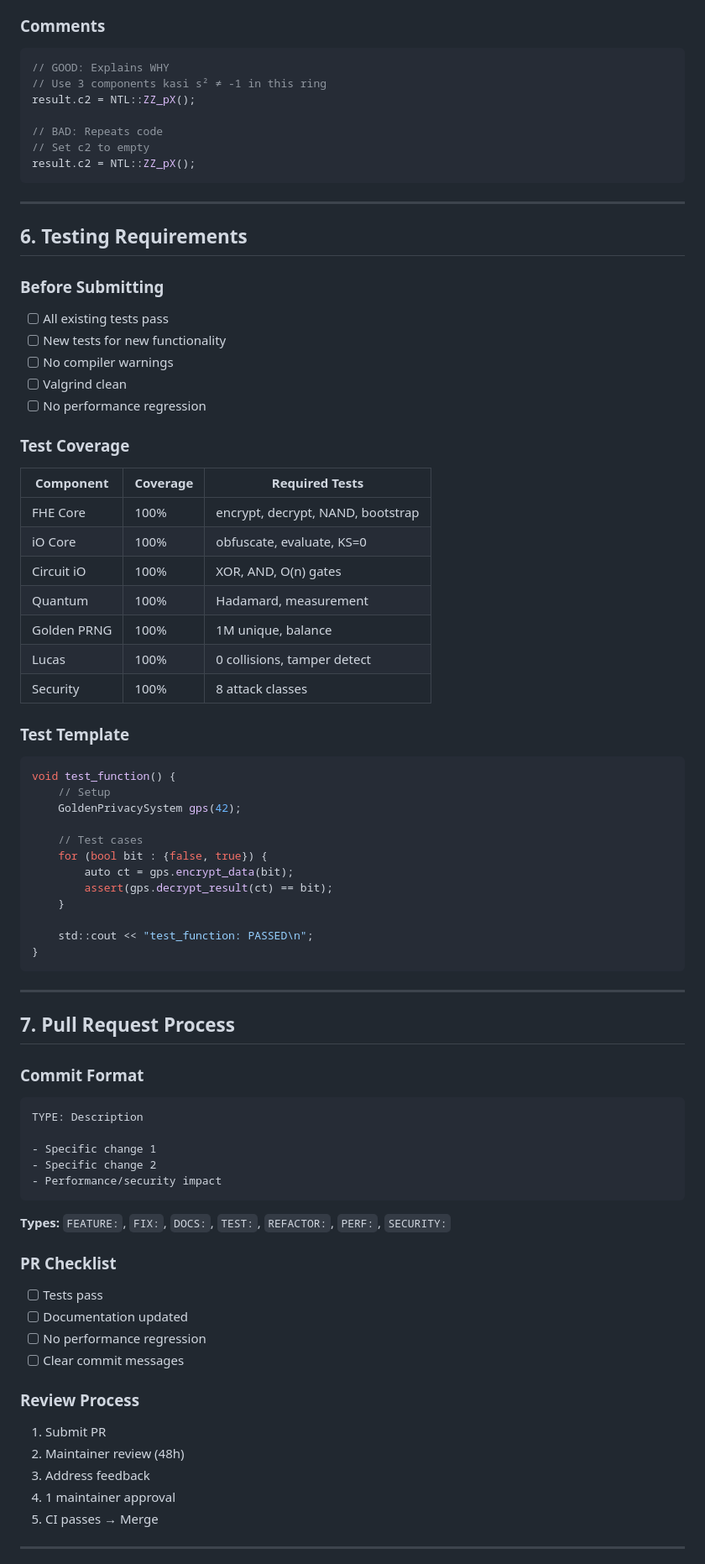
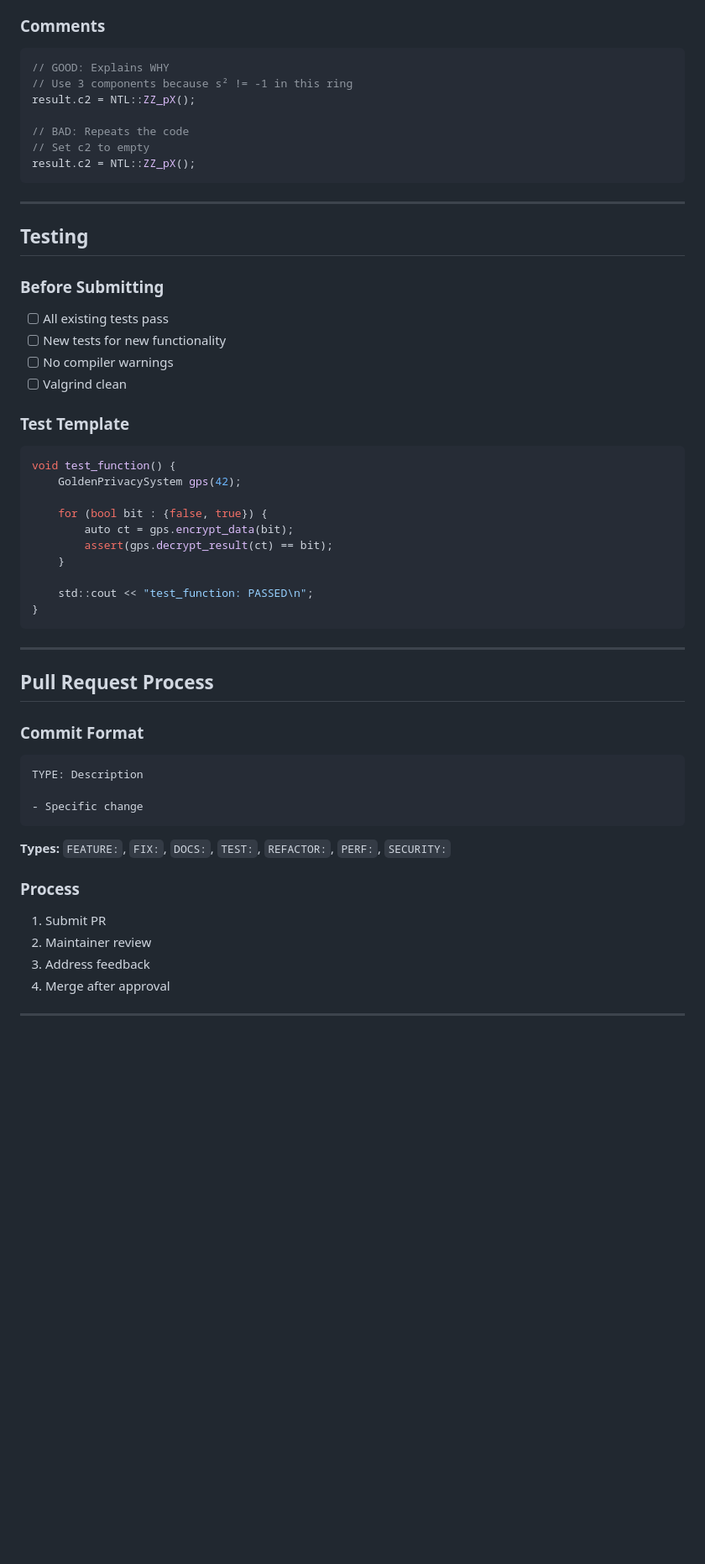
Before and after one commit to primordialomegazero/femmgFHE, a Markdown page: CONTRIBUTING.md, the part around one of its changes. Shown at 84% size. GitHub-like rendering; blank space fills up the shorter version.

````diff
--- a/CONTRIBUTING.md
+++ b/CONTRIBUTING.md
@@ -180,17 +114,17 @@ if (condition) do_something();
 
 ```cpp
 // GOOD: Explains WHY
-// Use 3 components kasi s² ≠ -1 in this ring
+// Use 3 components because s² != -1 in this ring
 result.c2 = NTL::ZZ_pX();
 
-// BAD: Repeats code
+// BAD: Repeats the code
 // Set c2 to empty
 result.c2 = NTL::ZZ_pX();
 ```
 
 ---
 
-## 6. Testing Requirements
+## Testing
 
 ### Before Submitting
 
@@ -198,28 +132,13 @@ result.c2 = NTL::ZZ_pX();
 - [ ] New tests for new functionality
 - [ ] No compiler warnings
 - [ ] Valgrind clean
-- [ ] No performance regression
-
-### Test Coverage
-
-| Component | Coverage | Required Tests |
-|-----------|----------|----------------|
-| FHE Core | 100% | encrypt, decrypt, NAND, bootstrap |
-| iO Core | 100% | obfuscate, evaluate, KS=0 |
-| Circuit iO | 100% | XOR, AND, O(n) gates |
-| Quantum | 100% | Hadamard, measurement |
-| Golden PRNG | 100% | 1M unique, balance |
-| Lucas | 100% | 0 collisions, tamper detect |
-| Security | 100% | 8 attack classes |
 
 ### Test Template
 
 ```cpp
 void test_function() {
-    // Setup
     GoldenPrivacySystem gps(42);
 
-    // Test cases
     for (bool bit : {false, true}) {
         auto ct = gps.encrypt_data(bit);
         assert(gps.decrypt_result(ct) == bit);
@@ -231,34 +150,24 @@ void test_function() {
 
 ---
 
-## 7. Pull Request Process
+## Pull Request Process
 
 ### Commit Format
 
 ```
 TYPE: Description
 
-- Specific change 1
-- Specific change 2
-- Performance/security impact
+- Specific change
 ```
 
 **Types:** `FEATURE:`, `FIX:`, `DOCS:`, `TEST:`, `REFACTOR:`, `PERF:`, `SECURITY:`
 
-### PR Checklist
-
-- [ ] Tests pass
-- [ ] Documentation updated
-- [ ] No performance regression
-- [ ] Clear commit messages
-
-### Review Process
+### Process
 
 1. Submit PR
-2. Maintainer review (48h)
+2. Maintainer review
 3. Address feedback
-4. 1 maintainer approval
-5. CI passes → Merge
+4. Merge after approval
 
 ---
 
````
Also changed, not shown: other parts of CONTRIBUTING.md (+21 -148 lines).
